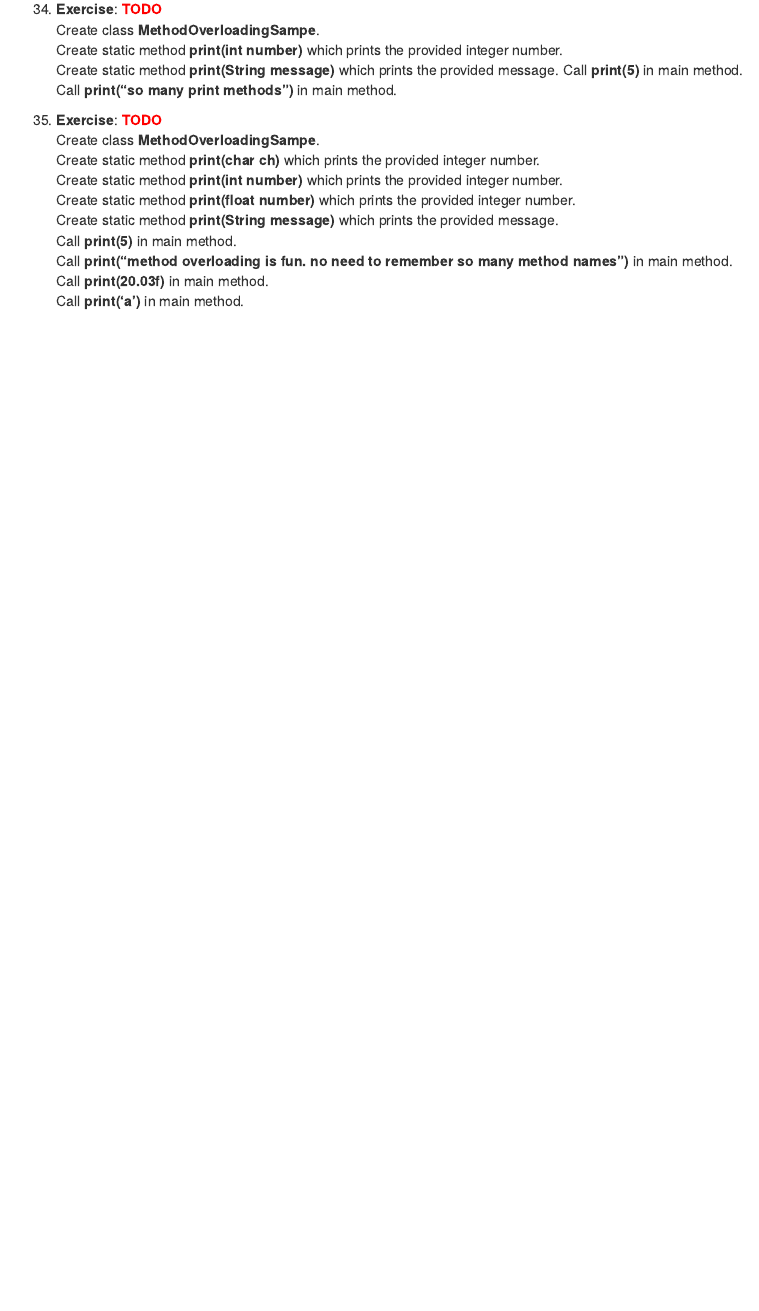
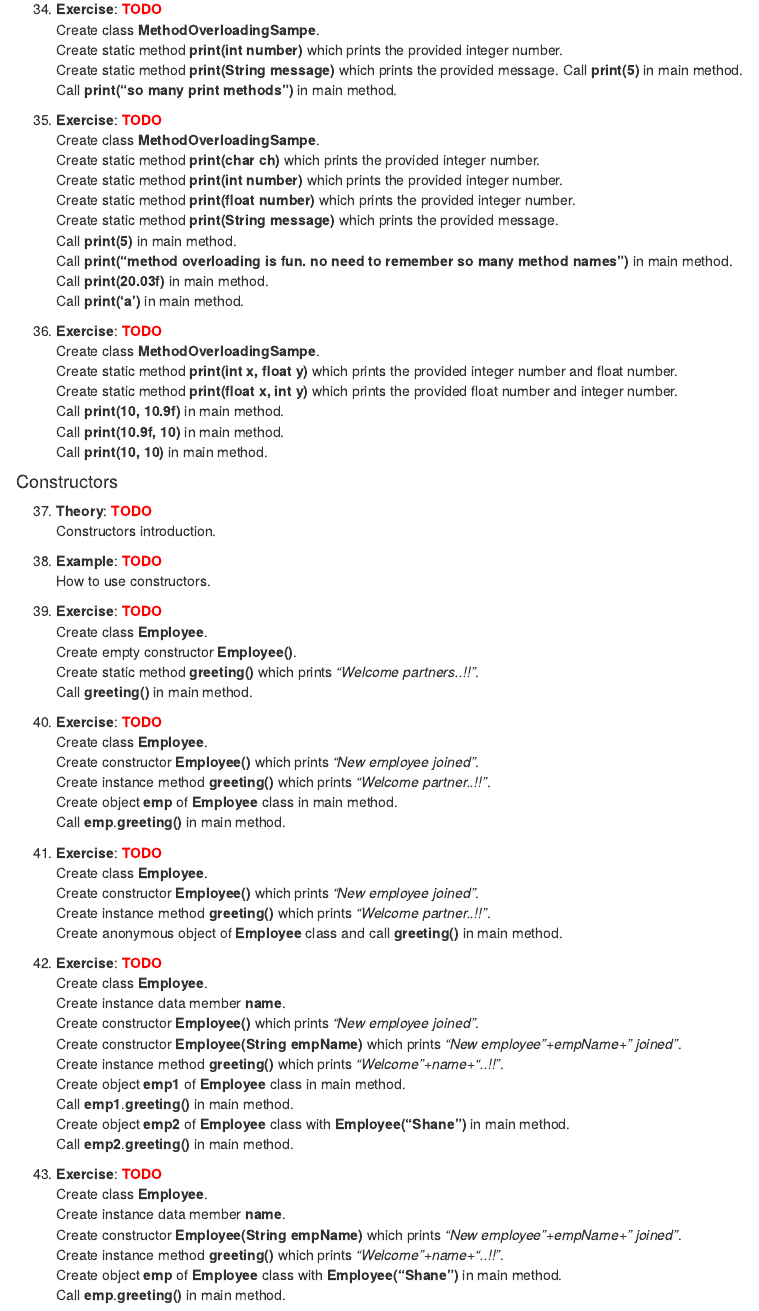
Before and after one commit to icebird-ILD/study-notes, an R Markdown document (notes/java/section1.Rmd): the page in a window 1100 px wide, from 10170 px down. Rendered offline with R 4.5, knitr and Pandoc, with nearby package versions; common packages that the code uses without loading them are loaded.

Commit message:
java_beginners pages 118

```diff
--- a/notes/java/section1.Rmd
+++ b/notes/java/section1.Rmd
@@ -560,3 +560,57 @@ Call **print(5)** in main method.
 Call **print("method overloading is fun. no need to remember so many method names")** in main method.
 Call **print(20.03f)** in main method.
 Call **print('a')** in main method.
+
+29. **Exercise**:    `r text_spec("TODO", color = "red", bold = TRUE)`
+Create class **MethodOverloadingSampe**.
+Create static method **print(int x, float y)** which prints the provided integer number and float number.
+Create static method **print(float x, int y)** which prints the provided float number and integer number.
+Call **print(10, 10.9f)** in main method.
+Call **print(10.9f, 10)** in main method.
+Call **print(10, 10)** in main method.
+
+#### Constructors {-}
+
+37. **Theory**:    `r text_spec("TODO", color = "red", bold = TRUE)`
+Constructors introduction.
+
+37. **Example**:    `r text_spec("TODO", color = "red", bold = TRUE)`
+How to use constructors.
+
+37. **Exercise**:    `r text_spec("TODO", color = "red", bold = TRUE)`
+Create class **Employee**.
+Create empty constructor **Employee()**.
+Create static method **greeting()** which prints *"Welcome partners..!!"*.
+Call **greeting()** in main method.
+
+37. **Exercise**:    `r text_spec("TODO", color = "red", bold = TRUE)`
+Create class **Employee**.
+Create constructor **Employee()** which prints *"New employee joined"*.
+Create instance method **greeting()** which prints *"Welcome partner..!!"*.
+Create object **emp** of **Employee** class in main method.
+Call **emp**.**greeting()** in main method.
+
+37. **Exercise**:    `r text_spec("TODO", color = "red", bold = TRUE)`
+Create class **Employee**.
+Create constructor **Employee()** which prints *"New employee joined"*.
+Create instance method **greeting()** which prints *"Welcome partner..!!"*.
+Create anonymous object of **Employee** class and call **greeting()** in main method.
+
+37. **Exercise**:    `r text_spec("TODO", color = "red", bold = TRUE)`
+Create class **Employee**.
+Create instance data member **name**.
+Create constructor **Employee()** which prints *"New employee joined"*.
+Create constructor **Employee(String empName)** which prints *"New employee "+empName+" joined"*.
+Create instance method **greeting()** which prints *"Welcome "+name+"..!!"*.
+Create object **emp1** of **Employee** class in main method.
+Call **emp1**.**greeting()** in main method.
+Create object **emp2** of **Employee** class with **Employee("Shane")** in main method.
+Call **emp2**.**greeting()** in main method.
+
+37. **Exercise**:    `r text_spec("TODO", color = "red", bold = TRUE)`
+Create class **Employee**.
+Create instance data member **name**.
+Create constructor **Employee(String empName)** which prints *"New employee "+empName+" joined"*.
+Create instance method **greeting()** which prints *"Welcome "+name+"..!!"*.
+Create object **emp** of **Employee** class with **Employee("Shane")** in main method.
+Call **emp**.**greeting()** in main method.
```
